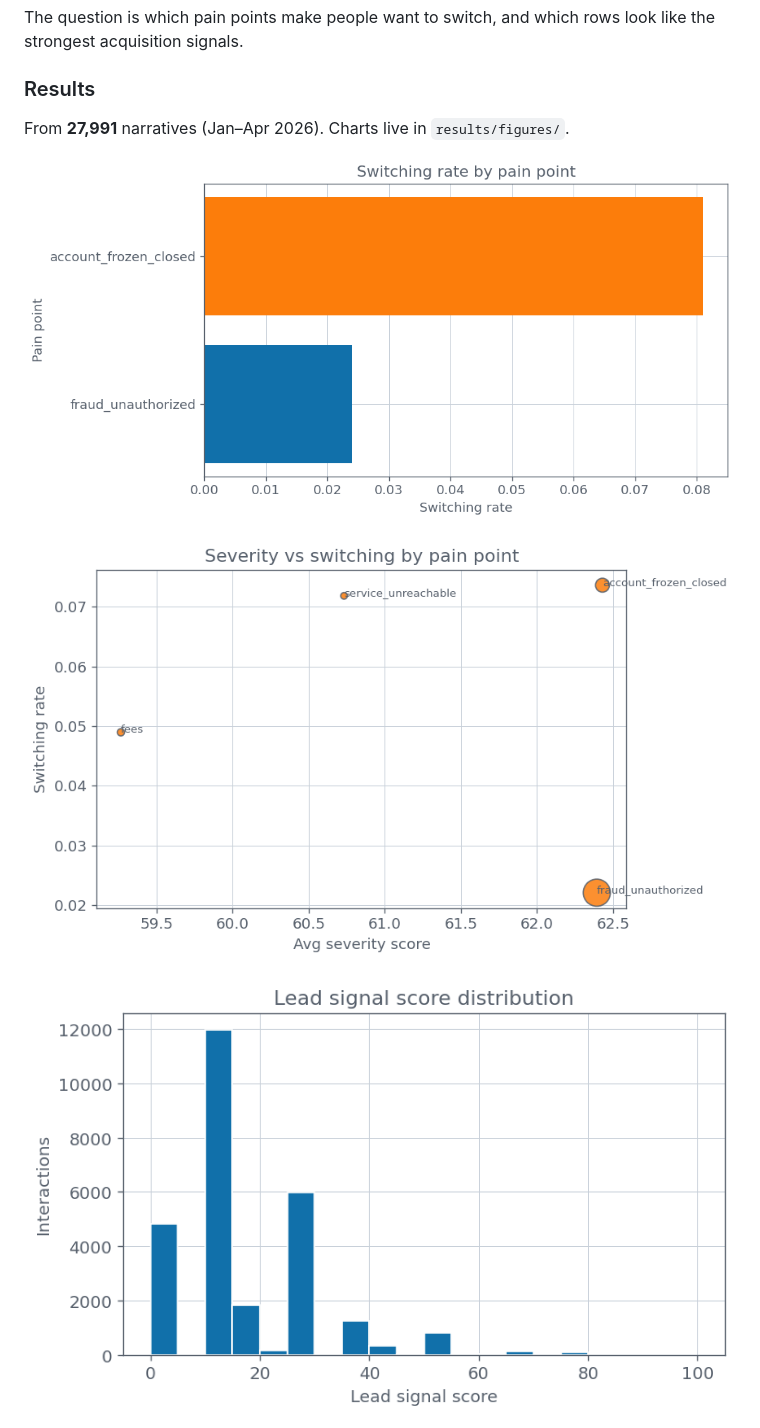
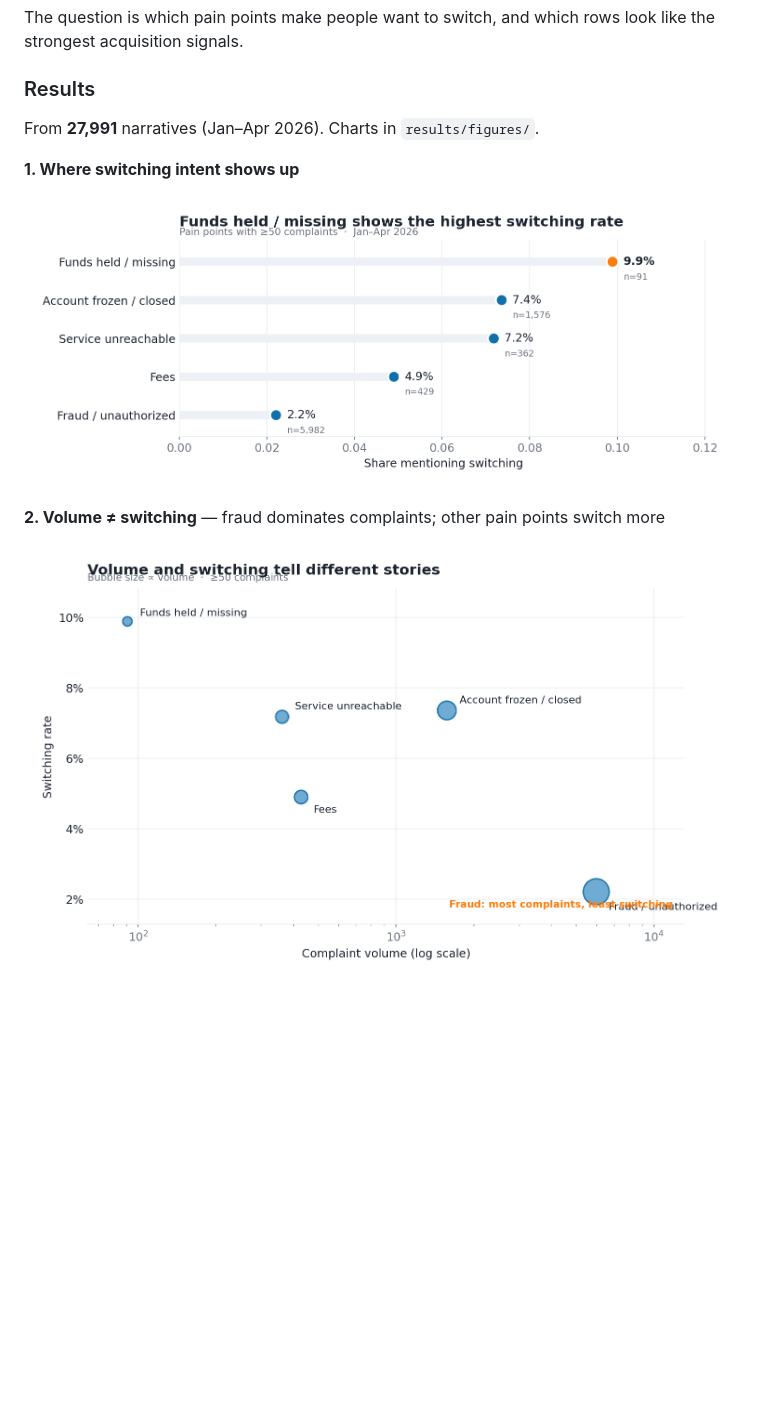
Before and after one commit to paultaiwo-a/fintech-text-to-table, a Markdown page: README.md, the part around one of its changes. GitHub-like rendering; pictures changed too: results/figures/lead_signal_distribution.png, results/figures/severity_vs_switching.png (deleted), results/figures/switching_by_pain_point.png; blank space fills up the shorter version.

Commit message:
feat: redesign insight charts for a clearer acquisition story
Replace sparse default plots with ranked lollipops, a volume-vs-switching bubble view, a lead funnel, and hot-lead breakdowns.

```diff
--- a/README.md
+++ b/README.md
@@ -8,11 +8,13 @@ The question is which pain points make people want to switch, and which rows loo
 
 ### Results
 
-From **27,991** narratives (Jan–Apr 2026). Charts live in `results/figures/`.
+From **27,991** narratives (Jan–Apr 2026). Charts in `results/figures/`.
+
+**1. Where switching intent shows up**
 
 ![Switching rate by pain point](results/figures/switching_by_pain_point.png)
 
-![Severity vs switching](results/figures/severity_vs_switching.png)
+**2. Volume ≠ switching** — fraud dominates complaints; other pain points switch more
 
-![Lead signal distribution](results/figures/lead_signal_distribution.png)
+![Volume vs switching](results/figures/volume_vs_switching.png)
 
```
Also changed, not shown: other parts of README.md (+7 -1 lines), results/figures/hot_leads_by_pain_point.png (added), results/figures/monthly_switching_trend.png (deleted), 5 other files.
